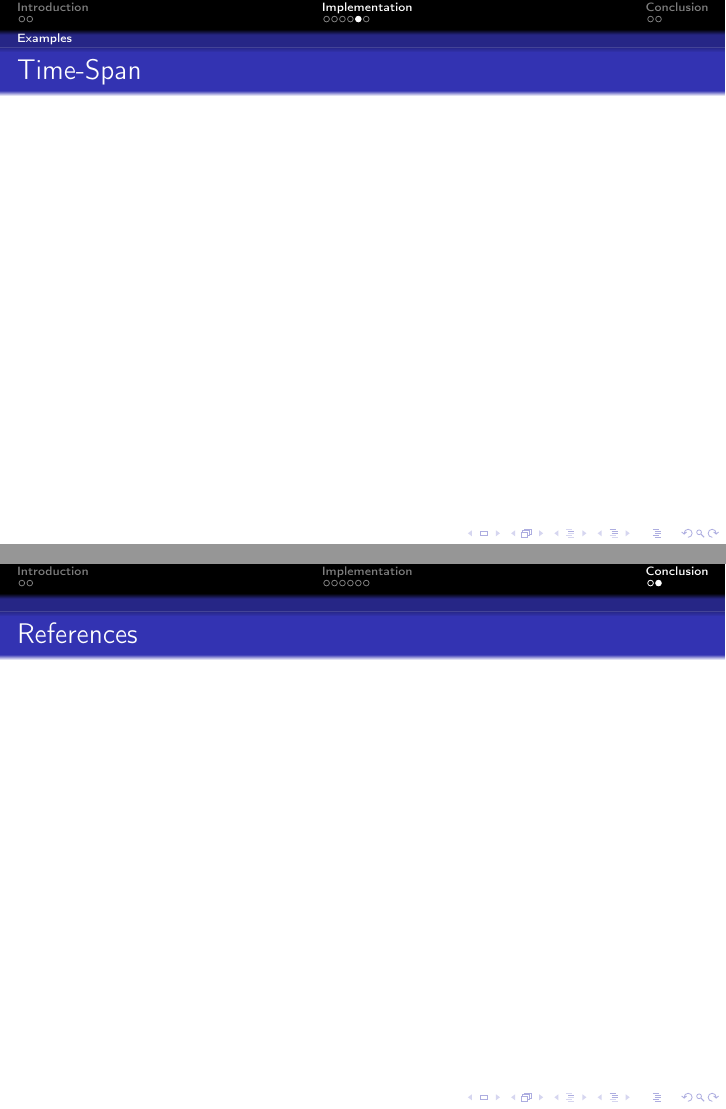
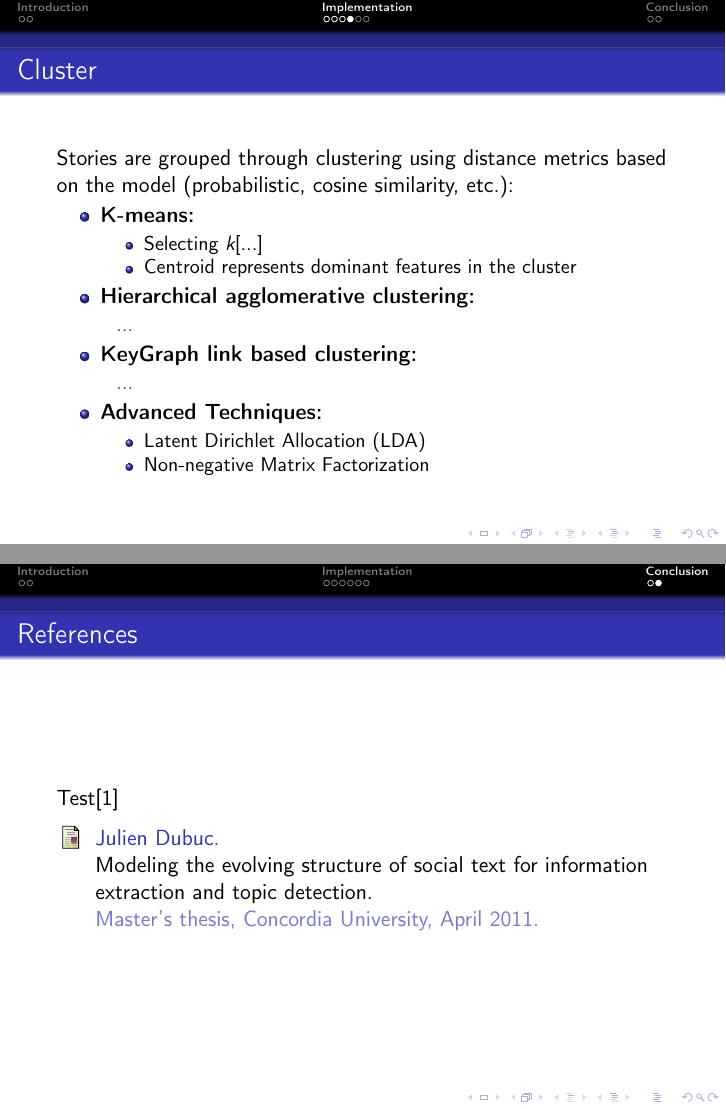
Before and after one commit to mafaucher/comp6781grouppres, LaTeX slides (presentation.tex): pages 8 and 11 of 11 before the commit and pages 7 and 11 of 11 after it, joined at a grey line. Compiled offline with pdfLaTeX.

Commit message:
Clustering is half way done

```diff
--- a/presentation.tex
+++ b/presentation.tex
@@ -45,6 +45,28 @@ Jonathan Villemaire-Krajden}
 
 \begin{frame}
 \frametitle{Cluster}
+Stories are grouped through clustering using distance metrics based on the
+model (probabilistic, cosine similarity, etc.):
+\begin{itemize}
+	\item {\bf K-means:}
+		\begin{itemize}
+			\item Selecting \emph{k}[...]
+			\item Centroid represents dominant features in the cluster
+		\end{itemize}
+	\item {\bf Hierarchical agglomerative clustering:}
+		\begin{itemize}
+			\item[...]
+		\end{itemize}
+	\item {\bf KeyGraph link based clustering:}
+		\begin{itemize}
+			\item[...]
+		\end{itemize}
+	\item {\bf Advanced Techniques:}
+		\begin{itemize}
+			\item Latent Dirichlet Allocation (LDA)
+			\item Non-negative Matrix Factorization
+		\end{itemize}
+\end{itemize}
 \end{frame}
 
 \subsection{Examples}
@@ -64,6 +86,7 @@ Jonathan Villemaire-Krajden}
 
 \begin{frame}
 \frametitle{References}
+Test\cite{library7291}
 \bibliographystyle{plain}
 \bibliography{ref}
 \end{frame}
```
Also changed, not shown: ref.bib (line endings or trailing spaces), 2 other files.
